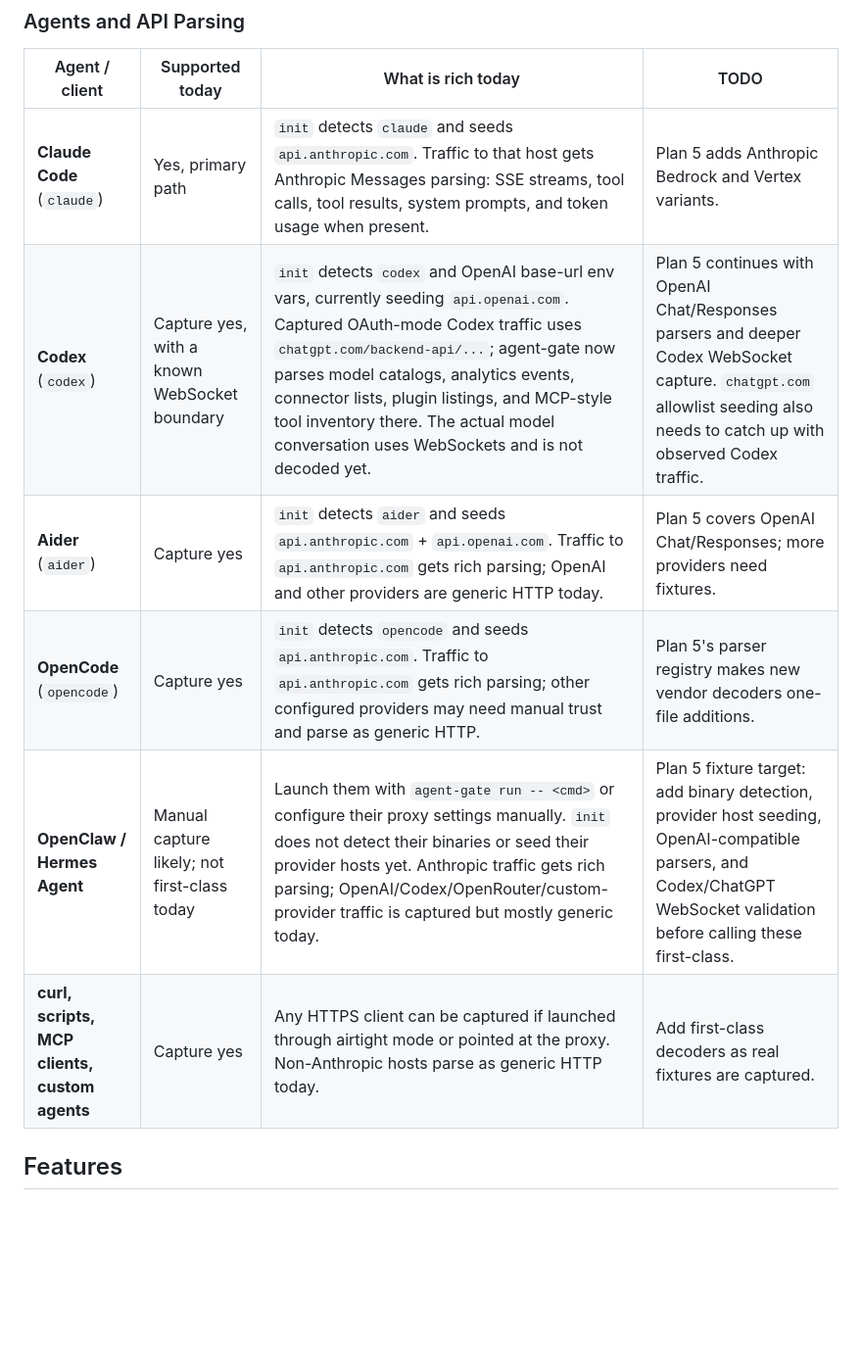
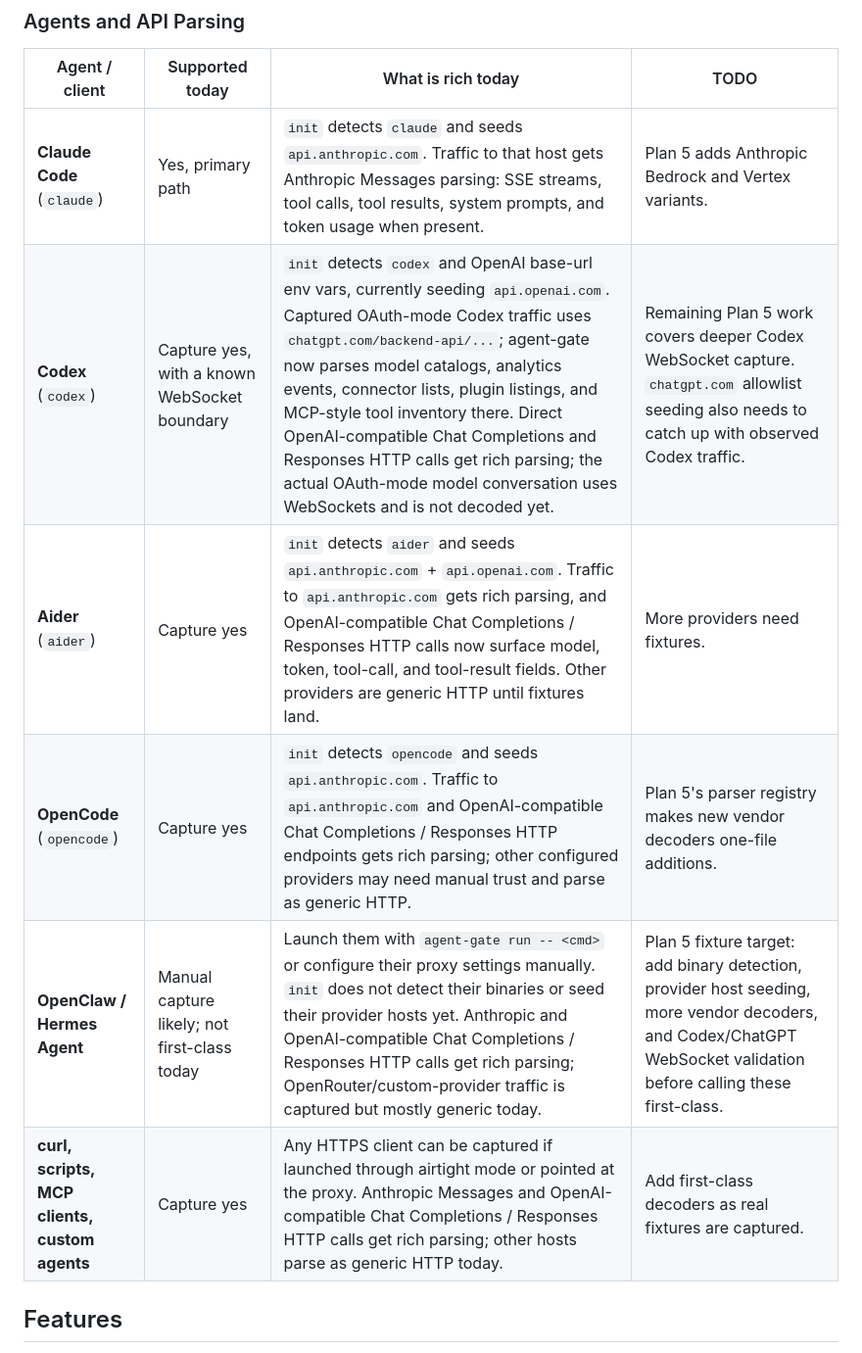
Before and after one commit to WZ/agent-gate, a Markdown page: README.md, the part around one of its changes. Shown at 98% size. Rendered like a GitHub page; blank space fills up the shorter version.

```diff
--- a/README.md
+++ b/README.md
@@ -41,11 +41,11 @@ agent-gate support has three separate layers:
 | Agent / client | Supported today | What is rich today | TODO |
 |---|---|---|---|
 | **Claude Code** (`claude`) | Yes, primary path | `init` detects `claude` and seeds `api.anthropic.com`. Traffic to that host gets Anthropic Messages parsing: SSE streams, tool calls, tool results, system prompts, and token usage when present. | Plan 5 adds Anthropic Bedrock and Vertex variants. |
-| **Codex** (`codex`) | Capture yes, with a known WebSocket boundary | `init` detects `codex` and OpenAI base-url env vars, currently seeding `api.openai.com`. Captured OAuth-mode Codex traffic uses `chatgpt.com/backend-api/...`; agent-gate now parses model catalogs, analytics events, connector lists, plugin listings, and MCP-style tool inventory there. The actual model conversation uses WebSockets and is not decoded yet. | Plan 5 continues with OpenAI Chat/Responses parsers and deeper Codex WebSocket capture. `chatgpt.com` allowlist seeding also needs to catch up with observed Codex traffic. |
-| **Aider** (`aider`) | Capture yes | `init` detects `aider` and seeds `api.anthropic.com` + `api.openai.com`. Traffic to `api.anthropic.com` gets rich parsing; OpenAI and other providers are generic HTTP today. | Plan 5 covers OpenAI Chat/Responses; more providers need fixtures. |
-| **OpenCode** (`opencode`) | Capture yes | `init` detects `opencode` and seeds `api.anthropic.com`. Traffic to `api.anthropic.com` gets rich parsing; other configured providers may need manual trust and parse as generic HTTP. | Plan 5's parser registry makes new vendor decoders one-file additions. |
-| **OpenClaw / Hermes Agent** | Manual capture likely; not first-class today | Launch them with `agent-gate run -- <cmd>` or configure their proxy settings manually. `init` does not detect their binaries or seed their provider hosts yet. Anthropic traffic gets rich parsing; OpenAI/Codex/OpenRouter/custom-provider traffic is captured but mostly generic today. | Plan 5 fixture target: add binary detection, provider host seeding, OpenAI-compatible parsers, and Codex/ChatGPT WebSocket validation before calling these first-class. |
-| **curl, scripts, MCP clients, custom agents** | Capture yes | Any HTTPS client can be captured if launched through airtight mode or pointed at the proxy. Non-Anthropic hosts parse as generic HTTP today. | Add first-class decoders as real fixtures are captured. |
+| **Codex** (`codex`) | Capture yes, with a known WebSocket boundary | `init` detects `codex` and OpenAI base-url env vars, currently seeding `api.openai.com`. Captured OAuth-mode Codex traffic uses `chatgpt.com/backend-api/...`; agent-gate now parses model catalogs, analytics events, connector lists, plugin listings, and MCP-style tool inventory there. Direct OpenAI-compatible Chat Completions and Responses HTTP calls get rich parsing; the actual OAuth-mode model conversation uses WebSockets and is not decoded yet. | Remaining Plan 5 work covers deeper Codex WebSocket capture. `chatgpt.com` allowlist seeding also needs to catch up with observed Codex traffic. |
+| **Aider** (`aider`) | Capture yes | `init` detects `aider` and seeds `api.anthropic.com` + `api.openai.com`. Traffic to `api.anthropic.com` gets rich parsing, and OpenAI-compatible Chat Completions / Responses HTTP calls now surface model, token, tool-call, and tool-result fields. Other providers are generic HTTP until fixtures land. | More providers need fixtures. |
+| **OpenCode** (`opencode`) | Capture yes | `init` detects `opencode` and seeds `api.anthropic.com`. Traffic to `api.anthropic.com` and OpenAI-compatible Chat Completions / Responses HTTP endpoints gets rich parsing; other configured providers may need manual trust and parse as generic HTTP. | Plan 5's parser registry makes new vendor decoders one-file additions. |
+| **OpenClaw / Hermes Agent** | Manual capture likely; not first-class today | Launch them with `agent-gate run -- <cmd>` or configure their proxy settings manually. `init` does not detect their binaries or seed their provider hosts yet. Anthropic and OpenAI-compatible Chat Completions / Responses HTTP calls get rich parsing; OpenRouter/custom-provider traffic is captured but mostly generic today. | Plan 5 fixture target: add binary detection, provider host seeding, more vendor decoders, and Codex/ChatGPT WebSocket validation before calling these first-class. |
+| **curl, scripts, MCP clients, custom agents** | Capture yes | Any HTTPS client can be captured if launched through airtight mode or pointed at the proxy. Anthropic Messages and OpenAI-compatible Chat Completions / Responses HTTP calls get rich parsing; other hosts parse as generic HTTP today. | Add first-class decoders as real fixtures are captured. |
 
 ## Features
 
```
Also changed, not shown: other parts of README.md (+3 -3 lines), SECURITY.md (added, +68 -0 lines), docs/img/screenshots/01-operations.png, docs/img/screenshots/02-explore.png, docs/img/screenshots/03-event-detail.png, 7 other files.
